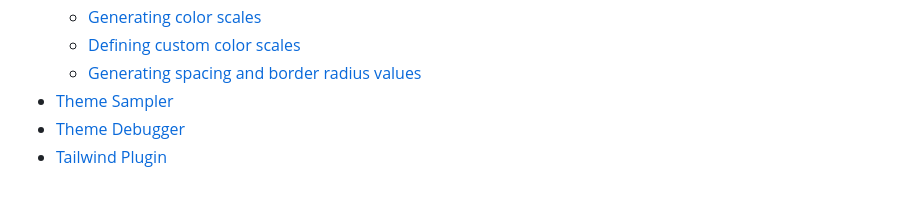
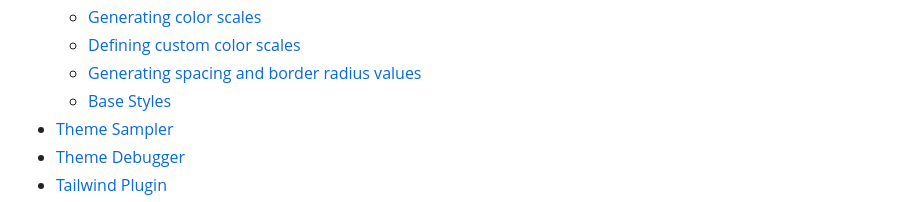
Before and after one commit to georgesboris/w-theme, a Markdown page: README.md, the part around the change. Rendered like a GitHub page.

```diff
--- a/README.md
+++ b/README.md
@@ -18,6 +18,7 @@
   - [Generating color scales](#generating-color-scales)
   - [Defining custom color scales](#defining-custom-color-scales)
   - [Generating spacing and border radius values](#generating-spacing-and-border-radius-values)
+  - [Base Styles](#base-styles)
 - [Theme Sampler](#theme-sampler)
 - [Theme Debugger](#theme-debugger)
 - [Tailwind Plugin](#tailwind-plugin)
```
